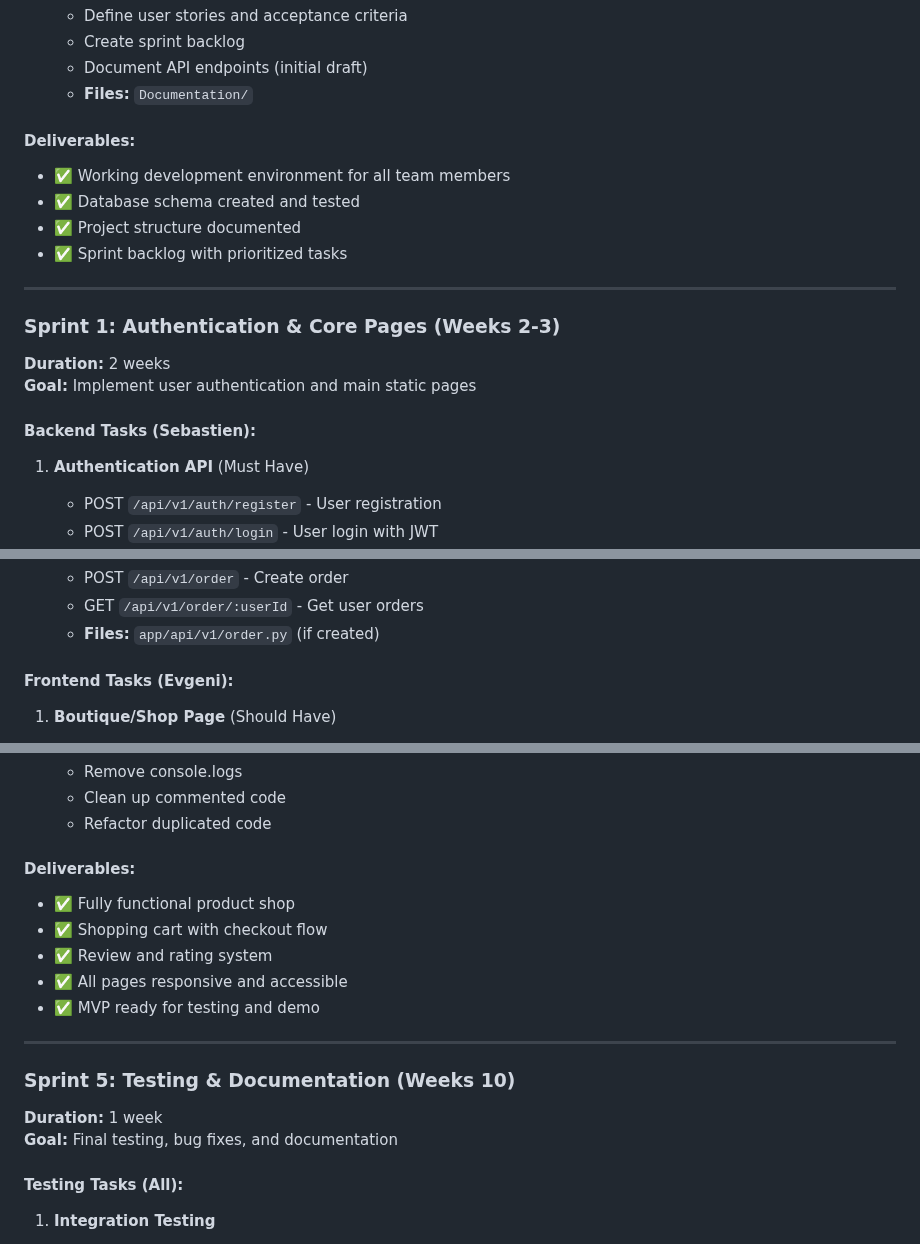
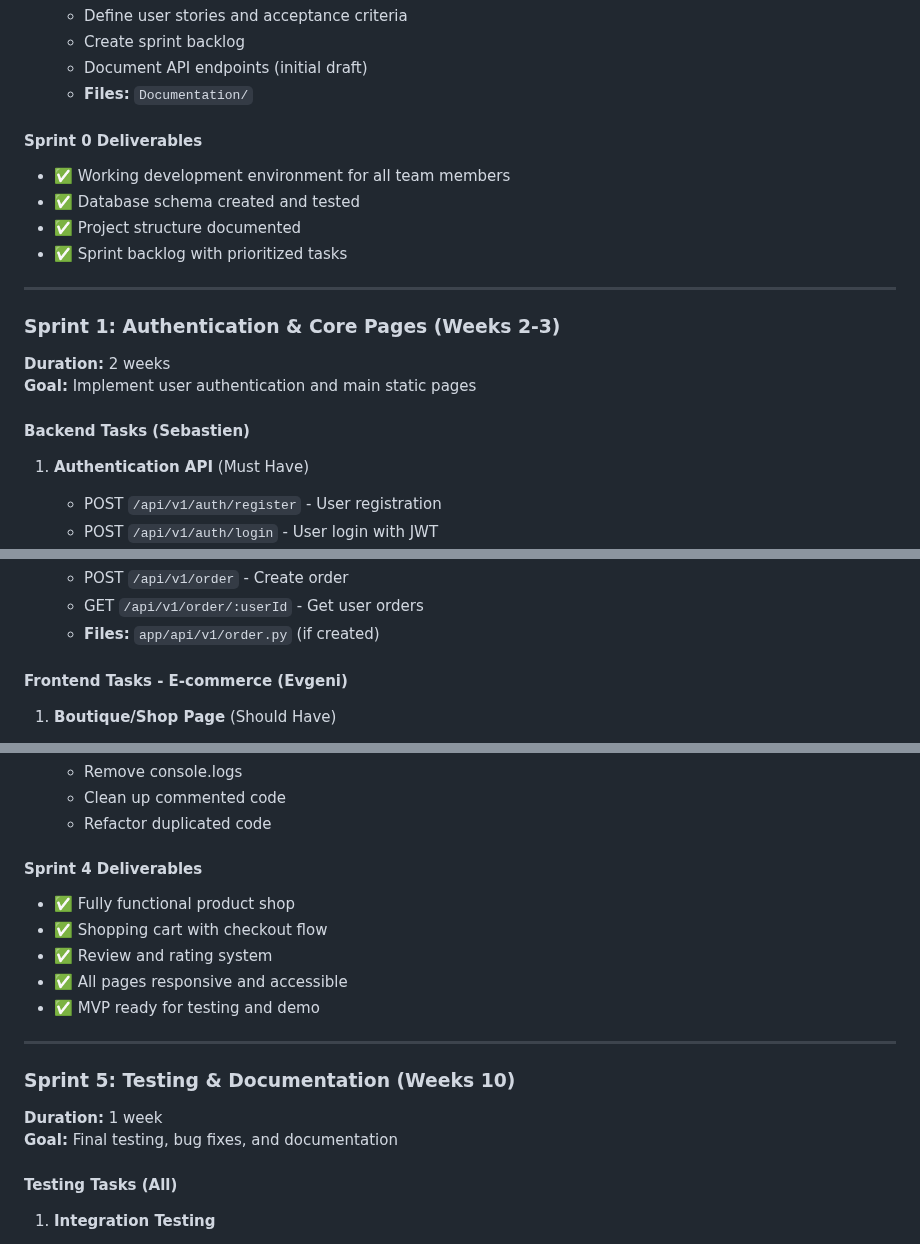
Before and after one commit to Genia888/FitnessHub, a Markdown page: Documentation/(Stage 0) Sprint Planning.md, 3 parts joined by grey strips. Rendered like a GitHub page.

```diff
--- a/Documentation/(Stage 0) Sprint Planning.md
+++ b/Documentation/(Stage 0) Sprint Planning.md
@@ -141,7 +155,8 @@ This document outlines the sprint planning strategy for the FitnessHub MVP devel
    - Document API endpoints (initial draft)
    - **Files:** `Documentation/`
 
-#### Deliverables:
+#### Sprint 0 Deliverables
+
 - ✅ Working development environment for all team members
 - ✅ Database schema created and tested
 - ✅ Project structure documented
@@ -150,10 +165,12 @@ This document outlines the sprint planning strategy for the FitnessHub MVP devel
 ---
 
 ### Sprint 1: Authentication & Core Pages (Weeks 2-3)
+
 **Duration:** 2 weeks
 **Goal:** Implement user authentication and main static pages
 
-#### Backend Tasks (Sebastien):
+#### Backend Tasks (Sebastien)
+
 1. **Authentication API** (Must Have)
    - POST `/api/v1/auth/register` - User registration
    - POST `/api/v1/auth/login` - User login with JWT
@@ -366,7 +398,8 @@ This document outlines the sprint planning strategy for the FitnessHub MVP devel
    - GET `/api/v1/order/:userId` - Get user orders
    - **Files:** `app/api/v1/order.py` (if created)
 
-#### Frontend Tasks (Evgeni):
+#### Frontend Tasks - E-commerce (Evgeni)
+
 1. **Boutique/Shop Page** (Should Have)
    - Product grid layout
    - Product search and filters
@@ -423,7 +458,8 @@ This document outlines the sprint planning strategy for the FitnessHub MVP devel
    - Clean up commented code
    - Refactor duplicated code
 
-#### Deliverables:
+#### Sprint 4 Deliverables
+
 - ✅ Fully functional product shop
 - ✅ Shopping cart with checkout flow
 - ✅ Review and rating system
@@ -433,10 +469,12 @@ This document outlines the sprint planning strategy for the FitnessHub MVP devel
 ---
 
 ### Sprint 5: Testing & Documentation (Weeks 10)
+
 **Duration:** 1 week
 **Goal:** Final testing, bug fixes, and documentation
 
-#### Testing Tasks (All):
+#### Testing Tasks (All)
+
 1. **Integration Testing**
    - Test all user workflows end-to-end
    - Test different user roles
```
Also changed, not shown: other parts of Documentation/(Stage 0) Sprint Planning.md (+83 -24 lines), Documentation/(Stage 4) MVP Development and Execution.md (+42 -29 lines).
